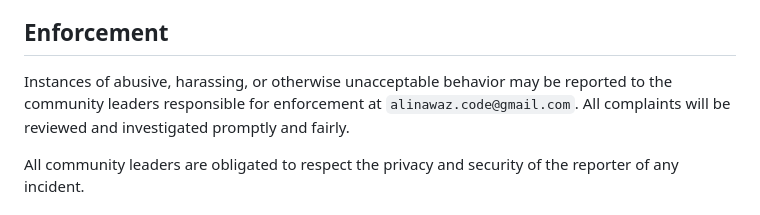
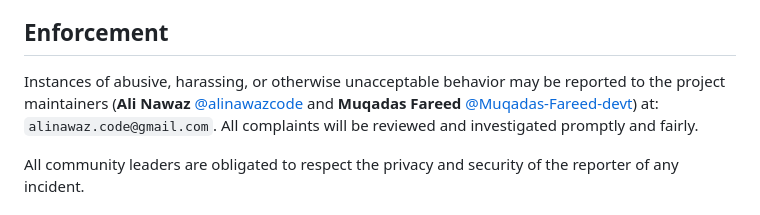
Before and after one commit to Muqadas-Fareed-devt/passli, a Markdown page: CODE_OF_CONDUCT.md, the part around the change. Rendered like a GitHub page.

```diff
--- a/CODE_OF_CONDUCT.md
+++ b/CODE_OF_CONDUCT.md
@@ -59,7 +59,7 @@ representative at an online or offline event.
 ## Enforcement
 
 Instances of abusive, harassing, or otherwise unacceptable behavior may be
-reported to the community leaders responsible for enforcement at
+reported to the project maintainers (**Ali Nawaz** [@alinawazcode](https://github.com/alinawazcode) and **Muqadas Fareed** [@Muqadas-Fareed-devt](https://github.com/Muqadas-Fareed-devt)) at:
 `alinawaz.code@gmail.com`.
 All complaints will be reviewed and investigated promptly and fairly.
 
```
Also changed, not shown: CONTRIBUTING.md (+8 -2 lines), README.md (+5 -5 lines).
